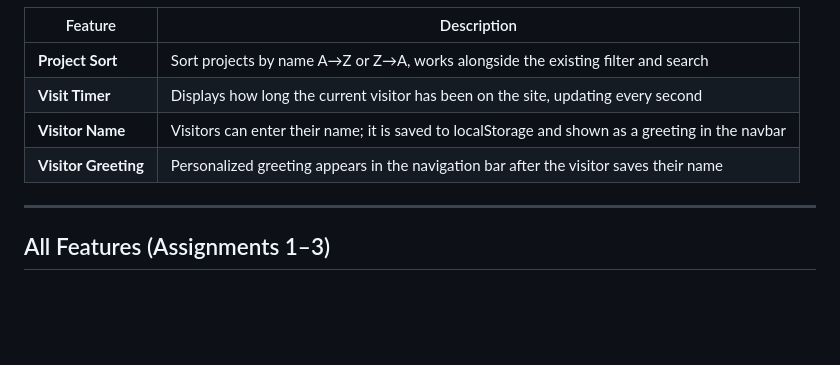
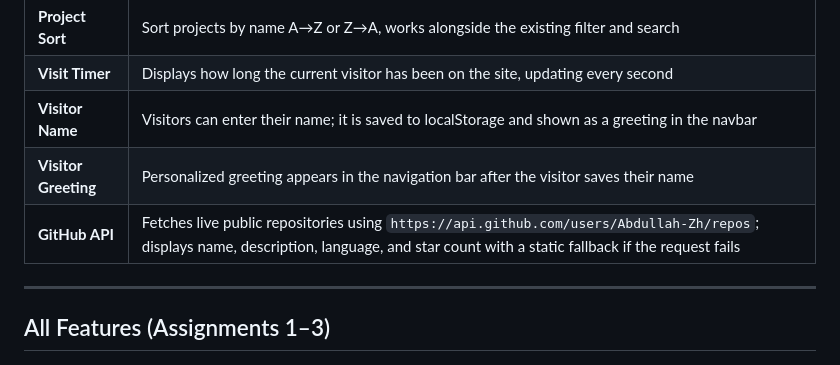
Before and after one commit to Abdullah-Zh/202265440-AbdullahAlzahrani-Assignment3, a Markdown page: README.md, the part around the change. Drawn GitHub-style; blank space fills up the shorter version.

```diff
--- a/README.md
+++ b/README.md
@@ -24,6 +24,7 @@ The portfolio showcases my background, featured projects, live GitHub repositori
 | **Visit Timer** | Displays how long the current visitor has been on the site, updating every second |
 | **Visitor Name** | Visitors can enter their name; it is saved to localStorage and shown as a greeting in the navbar |
 | **Visitor Greeting** | Personalized greeting appears in the navigation bar after the visitor saves their name |
+| **GitHub API** | Fetches live public repositories using `https://api.github.com/users/Abdullah-Zh/repos`; displays name, description, language, and star count with a static fallback if the request fails |
 
 ---
 
```
